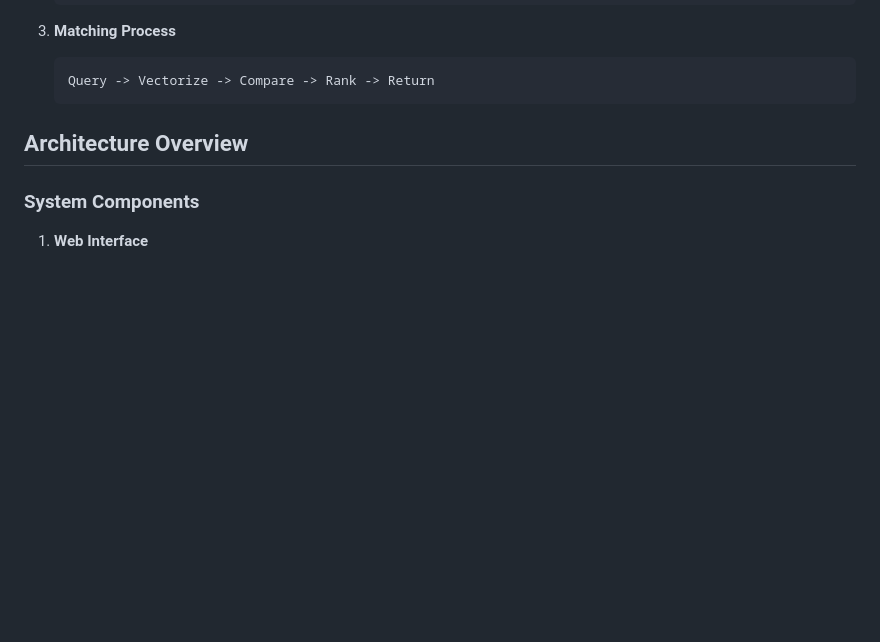
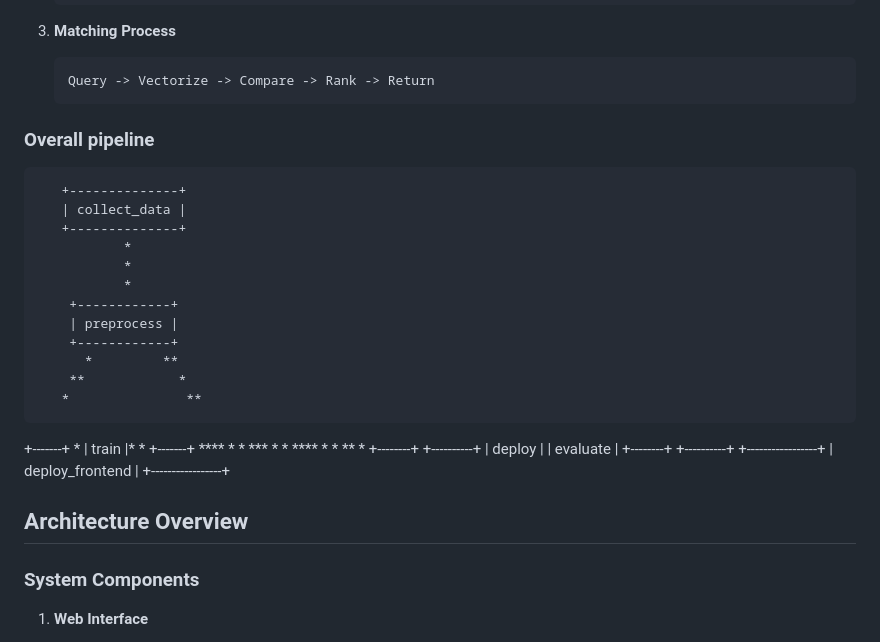
Before and after one commit to petrichor247/Resume-JD-Matcher, a Markdown page: docs/README.md, the part around the change. GitHub-like rendering; blank space fills up the shorter version.

````diff
--- a/docs/README.md
+++ b/docs/README.md
@@ -88,6 +88,32 @@ The Resume-Job Matching System is an intelligent platform that helps job seekers
    ```
    Query -> Vectorize -> Compare -> Rank -> Return
    ```
+### Overall pipeline
+
+       +--------------+
+       | collect_data |
+       +--------------+
+               *
+               *
+               *
+        +------------+
+        | preprocess |
+        +------------+
+          *         **
+        **            *
+       *               **
++-------+                *
+| train |*               *
++-------+ ****           *
+     *        ***        *
+     *           ****    *
+     *               **  *
++--------+         +----------+
+| deploy |         | evaluate |
++--------+         +----------+
++-----------------+
+| deploy_frontend |
++-----------------+
 
 ## Architecture Overview
 
````
